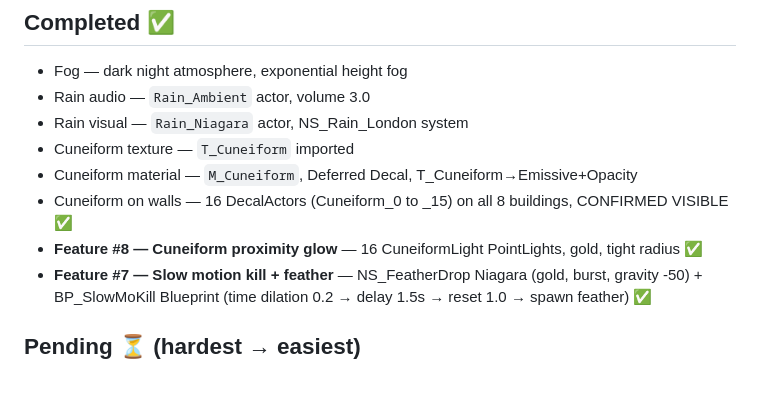
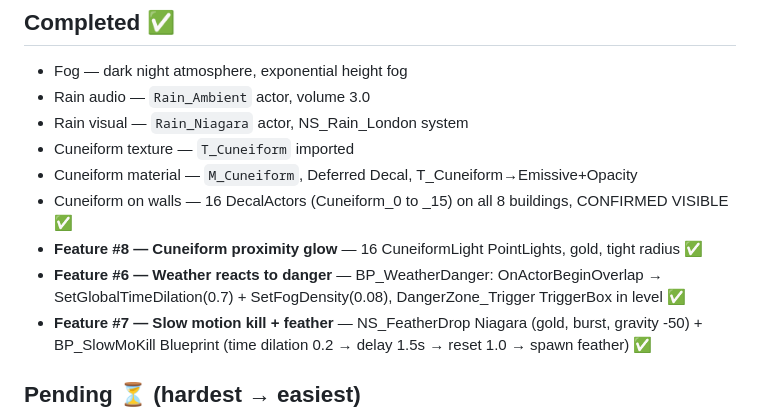
Before and after one commit to shaz010/eee-journal, a Markdown page: SHAHZAD_GAME_HANDOFF.md, the part around the change. Drawn GitHub-style; blank space fills up the shorter version.

Commit message:
Feature 6: weather danger + handoff updated

```diff
--- a/SHAHZAD_GAME_HANDOFF.md
+++ b/SHAHZAD_GAME_HANDOFF.md
@@ -37,6 +37,7 @@ Level: **LvL_London** on T7B drive (`/Volumes/T7B/`)
 - Cuneiform material — `M_Cuneiform`, Deferred Decal, T_Cuneiform→Emissive+Opacity
 - Cuneiform on walls — 16 DecalActors (Cuneiform_0 to _15) on all 8 buildings, CONFIRMED VISIBLE ✅
 - **Feature #8 — Cuneiform proximity glow** — 16 CuneiformLight PointLights, gold, tight radius ✅
+- **Feature #6 — Weather reacts to danger** — BP_WeatherDanger: OnActorBeginOverlap → SetGlobalTimeDilation(0.7) + SetFogDensity(0.08), DangerZone_Trigger TriggerBox in level ✅
 - **Feature #7 — Slow motion kill + feather** — NS_FeatherDrop Niagara (gold, burst, gravity -50) + BP_SlowMoKill Blueprint (time dilation 0.2 → delay 1.5s → reset 1.0 → spawn feather) ✅
 
 ## Pending ⏳ (hardest → easiest)
```
